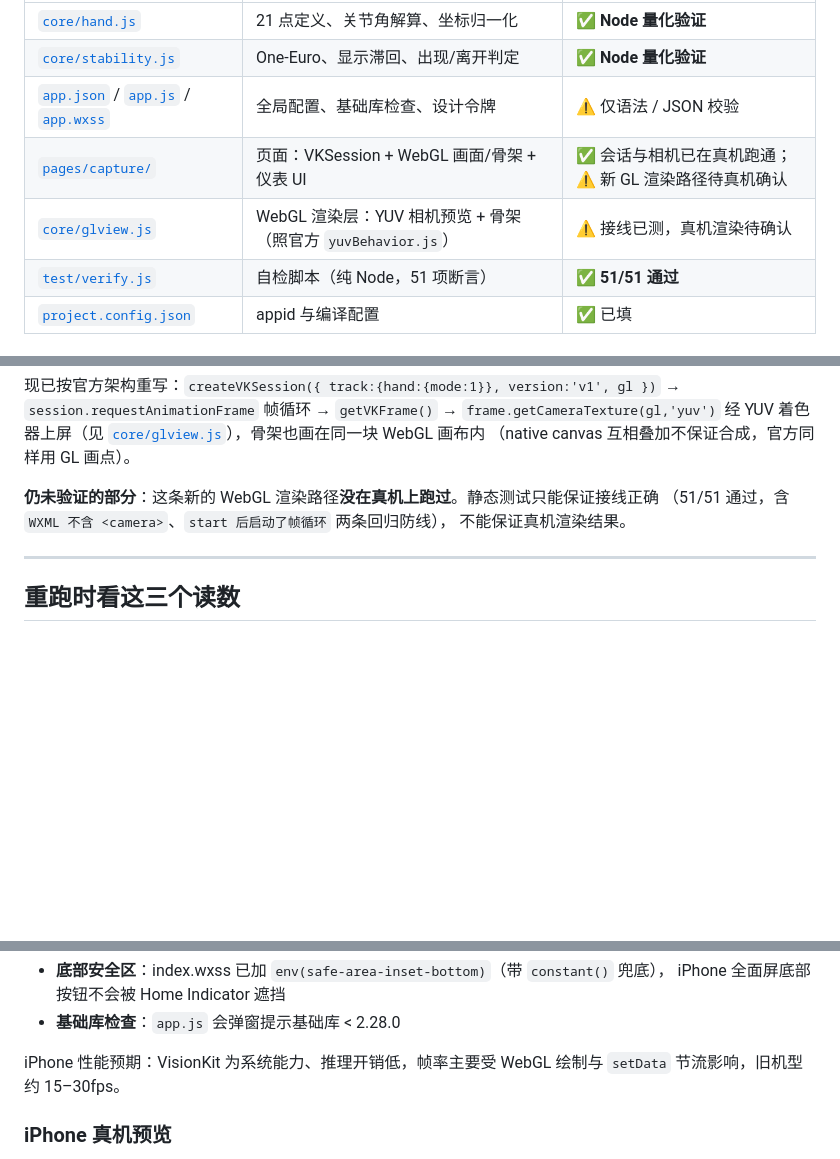
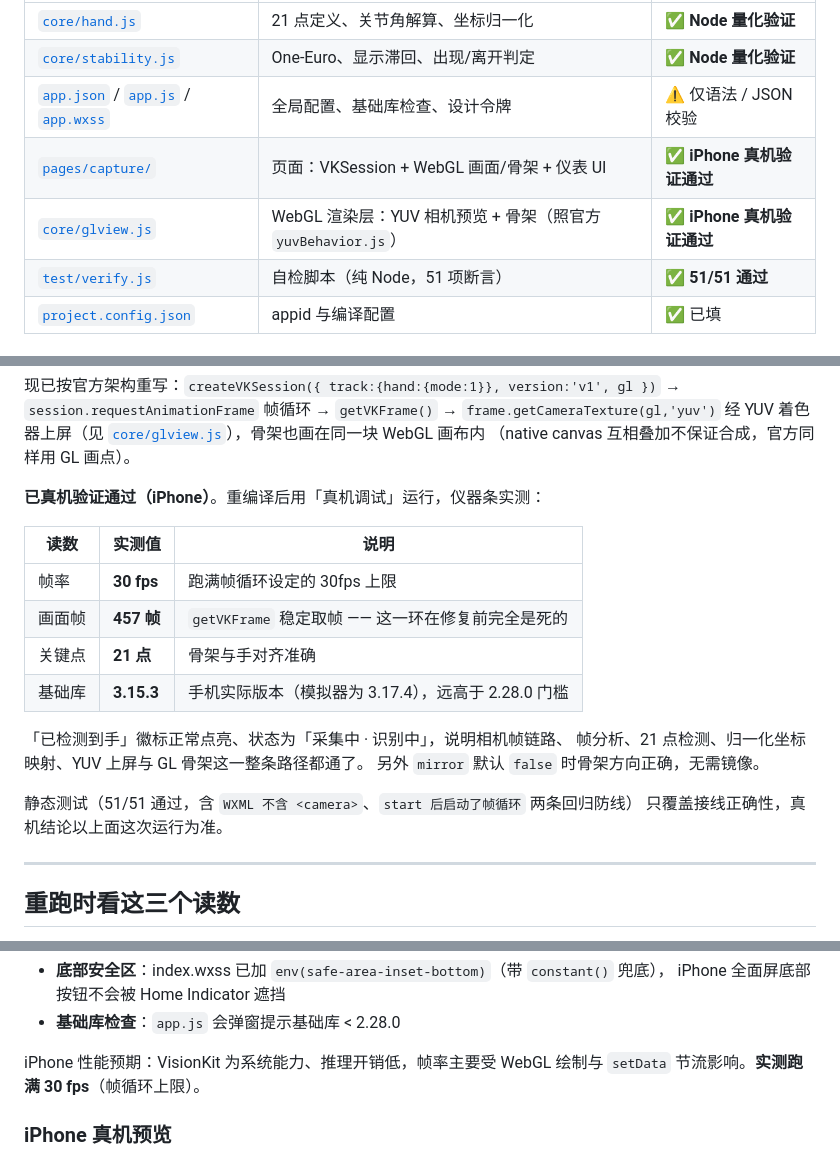
Before and after one commit to DanielYuJie/finger-motion-replay, a Markdown page: miniprogram/README.md, 3 parts joined by grey strips. GitHub-like rendering; blank space fills up the shorter version.

Commit message:
docs(miniprogram): 记录 iPhone 真机验证通过的实测结果
上一提交把采集页按官方架构重写后，已在真机（iPhone）用「真机调试」验证通过：

  帧率   30 fps    跑满帧循环设定的 30fps 上限
  画面帧 457 帧    getVKFrame 稳定取帧 —— 修复前这一环完全是死的
  关键点 21 点     骨架与手对齐准确
  基础库 3.15.3    手机实际版本（模拟器为 3.17.4），远高于 2.28.0 门槛

「已检测到手」徽标点亮、状态「采集中 · 识别中」，说明相机帧链路 → 帧分析 →
21 点检测 → 归一化坐标映射 → YUV 上屏 → GL 骨架整条路径都通。
mirror 默认 false 时骨架方向正确，无需镜像。

据此把 README 中「新 GL 渲染路径未在真机验证」的表述改为实测结论，
文件状态表同步更新。

```diff
--- a/miniprogram/README.md
+++ b/miniprogram/README.md
@@ -63,8 +63,8 @@
 | [`core/hand.js`](core/hand.js) | 21 点定义、关节角解算、坐标归一化 | ✅ **Node 量化验证** |
 | [`core/stability.js`](core/stability.js) | One-Euro、显示滞回、出现/离开判定 | ✅ **Node 量化验证** |
 | [`app.json`](app.json) / [`app.js`](app.js) / [`app.wxss`](app.wxss) | 全局配置、基础库检查、设计令牌 | ⚠️ 仅语法 / JSON 校验 |
-| [`pages/capture/`](pages/capture/) | 页面：VKSession + WebGL 画面/骨架 + 仪表 UI | ✅ 会话与相机已在真机跑通；⚠️ 新 GL 渲染路径待真机确认 |
-| [`core/glview.js`](core/glview.js) | WebGL 渲染层：YUV 相机预览 + 骨架（照官方 `yuvBehavior.js`） | ⚠️ 接线已测，真机渲染待确认 |
+| [`pages/capture/`](pages/capture/) | 页面：VKSession + WebGL 画面/骨架 + 仪表 UI | ✅ **iPhone 真机验证通过** |
+| [`core/glview.js`](core/glview.js) | WebGL 渲染层：YUV 相机预览 + 骨架（照官方 `yuvBehavior.js`） | ✅ **iPhone 真机验证通过** |
 | [`test/verify.js`](test/verify.js) | 自检脚本（纯 Node，51 项断言） | ✅ **51/51 通过** |
 | [`project.config.json`](project.config.json) | appid 与编译配置 | ✅ 已填 |
 
@@ -129,9 +129,21 @@ node miniprogram/test/verify.js
 经 YUV 着色器上屏（见 [`core/glview.js`](core/glview.js)），骨架也画在同一块 WebGL 画布内
 （native canvas 互相叠加不保证合成，官方同样用 GL 画点）。
 
-**仍未验证的部分**：这条新的 WebGL 渲染路径**没在真机上跑过**。静态测试只能保证接线正确
-（51/51 通过，含 `WXML 不含 <camera>`、`start 后启动了帧循环` 两条回归防线），
-不能保证真机渲染结果。
+**已真机验证通过（iPhone）**。重编译后用「真机调试」运行，仪器条实测：
+
+| 读数 | 实测值 | 说明 |
+|---|---|---|
+| 帧率 | **30 fps** | 跑满帧循环设定的 30fps 上限 |
+| 画面帧 | **457 帧** | `getVKFrame` 稳定取帧 —— 这一环在修复前完全是死的 |
+| 关键点 | **21 点** | 骨架与手对齐准确 |
+| 基础库 | **3.15.3** | 手机实际版本（模拟器为 3.17.4），远高于 2.28.0 门槛 |
+
+「已检测到手」徽标正常点亮、状态为「采集中 · 识别中」，说明相机帧链路、
+帧分析、21 点检测、归一化坐标映射、YUV 上屏与 GL 骨架这一整条路径都通了。
+另外 `mirror` 默认 `false` 时骨架方向正确，无需镜像。
+
+静态测试（51/51 通过，含 `WXML 不含 <camera>`、`start 后启动了帧循环` 两条回归防线）
+只覆盖接线正确性，真机结论以上面这次运行为准。
 
 ---
 
@@ -181,7 +193,7 @@ node miniprogram/test/verify.js
 - **基础库检查**：`app.js` 会弹窗提示基础库 < 2.28.0
 
 iPhone 性能预期：VisionKit 为系统能力、推理开销低，帧率主要受 WebGL 绘制与 `setData`
-节流影响，旧机型约 15–30fps。
+节流影响。**实测跑满 30 fps**（帧循环上限）。
 
 ### iPhone 真机预览
 
```
